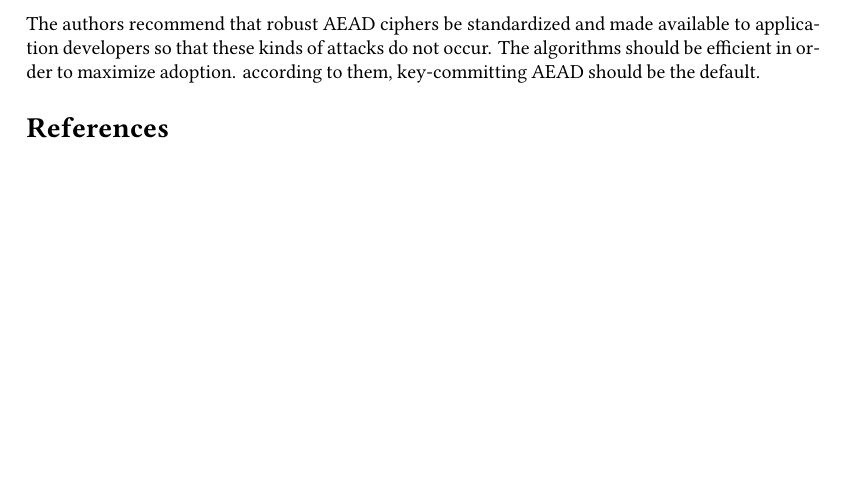
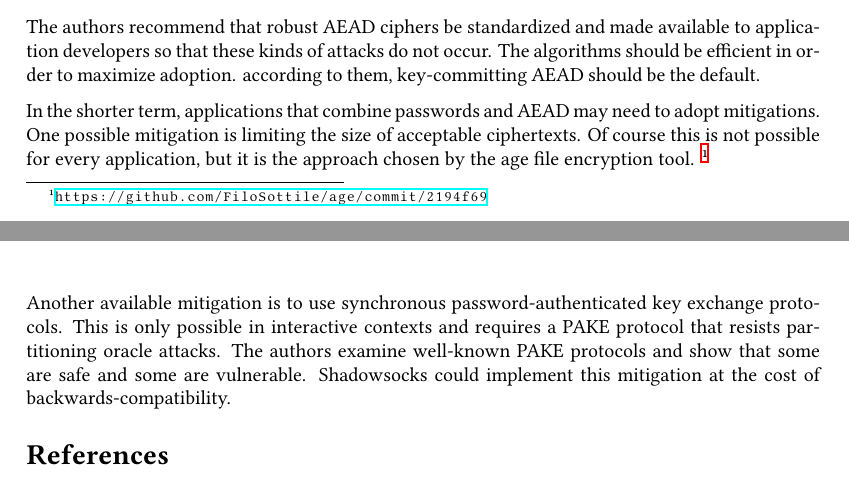
Before and after one commit to bbjubjub2494/com506, a LaTeX document (report/main.tex): part of page 2 of 2 before the commit and two parts of pages 2 and 3 of 3 after it, the two joined at a grey line, cut so that both start at the same text, the shorter picture padded with empty space. Compiled offline with XeLaTeX.

Commit message:
report: expand on possible mitigations

```diff
--- a/report/main.tex
+++ b/report/main.tex
@@ -179,4 +180,18 @@ the partitioning oracle attack had a higher success rate and consumed less bandw
 The authors recommend that robust AEAD ciphers be standardized and made available to application developers so that these kinds of attacks do not occur. The algorithms should be efficient in order to maximize adoption. according to them, key-committing AEAD should be the default.
+
+In the shorter term, applications that combine passwords and AEAD may need to adopt mitigations.
+One possible mitigation is
+limiting the size of acceptable ciphertexts.
+Of course this is not possible for every application,
+but it is the approach chosen by the age file encryption tool.
+\footnote{\url{https://github.com/FiloSottile/age/commit/2194f69}}
+
+Another available mitigation is
+to use synchronous password-authenticated key exchange protocols.
+This is only possible in interactive contexts
+and requires a PAKE protocol that resists partitioning oracle attacks.
+The authors examine well-known PAKE protocols and show that some are safe and some are vulnerable.
+Shadowsocks could implement this mitigation at the cost of backwards-compatibility.
 
 \bibliographystyle{IEEEtran}
 \footnotesize \bibliography{bib}
```
Also changed, not shown: report/main.tex (1 more changed lines).
